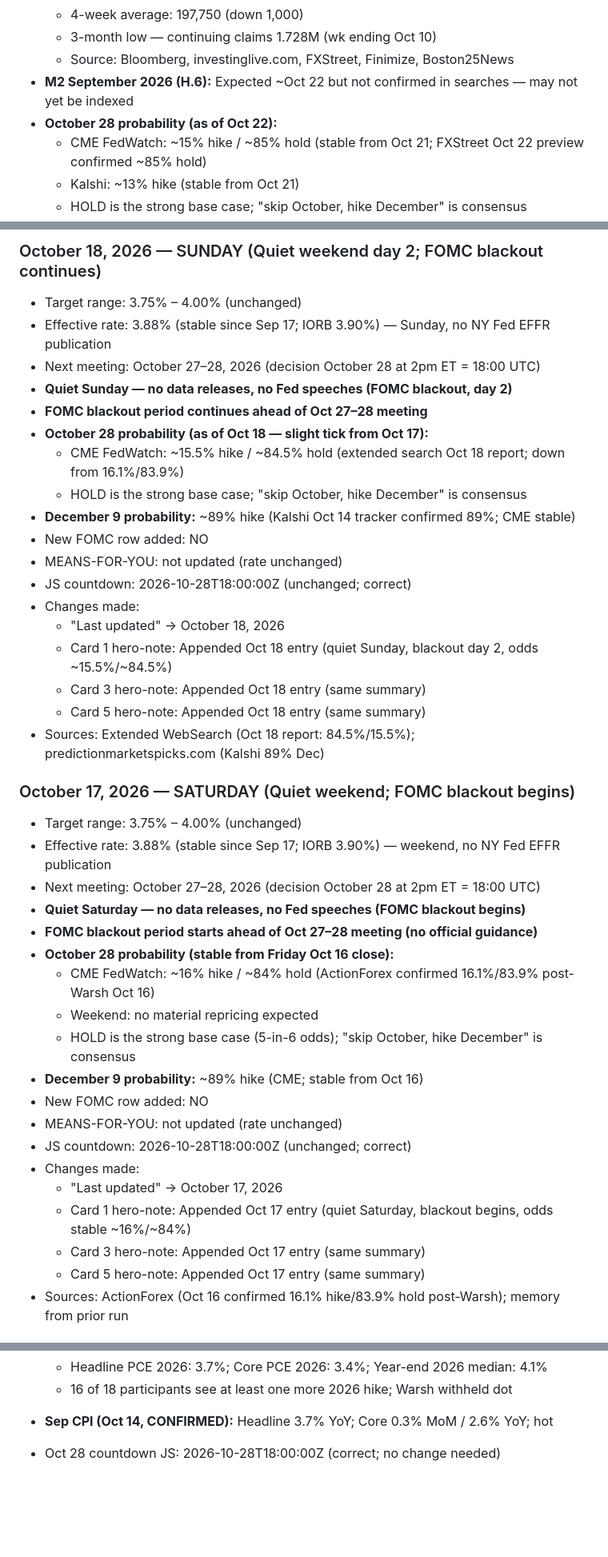
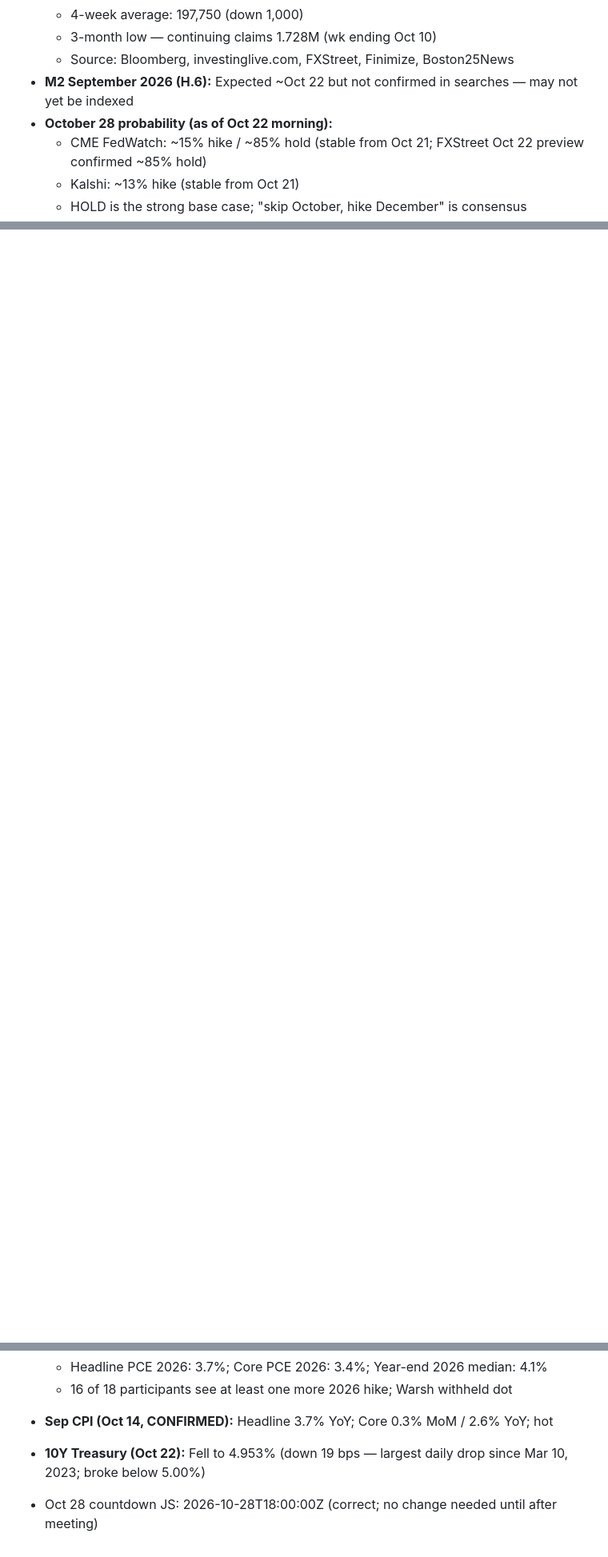
Before and after one commit to cleary0720-cell/macro-brief, a Markdown page: _agent-memory/fed-tracker.md, 3 parts joined by grey strips. Shown at 80% size. Rendered like a GitHub page; blank space fills up the shorter version.

```diff
--- a/_agent-memory/fed-tracker.md
+++ b/_agent-memory/fed-tracker.md
@@ -59,7 +89,7 @@ git add/commit/push works directly. Pre-authenticated via GitHub App. Never use
   - 3-month low — continuing claims 1.728M (wk ending Oct 10)
   - Source: Bloomberg, investinglive.com, FXStreet, Finimize, Boston25News
 - **M2 September 2026 (H.6):** Expected ~Oct 22 but not confirmed in searches — may not yet be indexed
-- **October 28 probability (as of Oct 22):**
+- **October 28 probability (as of Oct 22 morning):**
   - CME FedWatch: ~15% hike / ~85% hold (stable from Oct 21; FXStreet Oct 22 preview confirmed ~85% hold)
   - Kalshi: ~13% hike (stable from Oct 21)
   - HOLD is the strong base case; "skip October, hike December" is consensus
@@ -140,41 +120,0 @@ git add/commit/push works directly. Pre-authenticated via GitHub App. Never use
-### October 18, 2026 — SUNDAY (Quiet weekend day 2; FOMC blackout continues)
-- Target range: 3.75% – 4.00% (unchanged)
-- Effective rate: 3.88% (stable since Sep 17; IORB 3.90%) — Sunday, no NY Fed EFFR publication
-- Next meeting: October 27–28, 2026 (decision October 28 at 2pm ET = 18:00 UTC)
-- **Quiet Sunday — no data releases, no Fed speeches (FOMC blackout, day 2)**
-- **FOMC blackout period continues ahead of Oct 27–28 meeting**
-- **October 28 probability (as of Oct 18 — slight tick from Oct 17):**
-  - CME FedWatch: ~15.5% hike / ~84.5% hold (extended search Oct 18 report; down from 16.1%/83.9%)
-  - HOLD is the strong base case; "skip October, hike December" is consensus
-- **December 9 probability:** ~89% hike (Kalshi Oct 14 tracker confirmed 89%; CME stable)
-- New FOMC row added: NO
-- MEANS-FOR-YOU: not updated (rate unchanged)
-- JS countdown: 2026-10-28T18:00:00Z (unchanged; correct)
-- Changes made:
-  - "Last updated" → October 18, 2026
-  - Card 1 hero-note: Appended Oct 18 entry (quiet Sunday, blackout day 2, odds ~15.5%/~84.5%)
-  - Card 3 hero-note: Appended Oct 18 entry (same summary)
-  - Card 5 hero-note: Appended Oct 18 entry (same summary)
-- Sources: Extended WebSearch (Oct 18 report: 84.5%/15.5%); predictionmarketspicks.com (Kalshi 89% Dec)
-
-### October 17, 2026 — SATURDAY (Quiet weekend; FOMC blackout begins)
-- Target range: 3.75% – 4.00% (unchanged)
-- Effective rate: 3.88% (stable since Sep 17; IORB 3.90%) — weekend, no NY Fed EFFR publication
-- Next meeting: October 27–28, 2026 (decision October 28 at 2pm ET = 18:00 UTC)
-- **Quiet Saturday — no data releases, no Fed speeches (FOMC blackout begins)**
-- **FOMC blackout period starts ahead of Oct 27–28 meeting (no official guidance)**
-- **October 28 probability (stable from Friday Oct 16 close):**
-  - CME FedWatch: ~16% hike / ~84% hold (ActionForex confirmed 16.1%/83.9% post-Warsh Oct 16)
-  - Weekend: no material repricing expected
-  - HOLD is the strong base case (5-in-6 odds); "skip October, hike December" is consensus
-- **December 9 probability:** ~89% hike (CME; stable from Oct 16)
-- New FOMC row added: NO
-- MEANS-FOR-YOU: not updated (rate unchanged)
-- JS countdown: 2026-10-28T18:00:00Z (unchanged; correct)
-- Changes made:
-  - "Last updated" → October 17, 2026
-  - Card 1 hero-note: Appended Oct 17 entry (quiet Saturday, blackout begins, odds stable ~16%/~84%)
-  - Card 3 hero-note: Appended Oct 17 entry (same summary)
-  - Card 5 hero-note: Appended Oct 17 entry (same summary)
-- Sources: ActionForex (Oct 16 confirmed 16.1% hike/83.9% hold post-Warsh); memory from prior run
-
@@ -257,4 +163,5 @@ git add/commit/push works directly. Pre-authenticated via GitHub App. Never use
   - Headline PCE 2026: 3.7%; Core PCE 2026: 3.4%; Year-end 2026 median: 4.1%
   - 16 of 18 participants see at least one more 2026 hike; Warsh withheld dot
 - **Sep CPI (Oct 14, CONFIRMED):** Headline 3.7% YoY; Core 0.3% MoM / 2.6% YoY; hot
-- Oct 28 countdown JS: 2026-10-28T18:00:00Z (correct; no change needed)
+- **10Y Treasury (Oct 22):** Fell to 4.953% (down 19 bps — largest daily drop since Mar 10, 2023; broke below 5.00%)
+- Oct 28 countdown JS: 2026-10-28T18:00:00Z (correct; no change needed until after meeting)
```
Also changed, not shown: other parts of _agent-memory/fed-tracker.md (+48 -101 lines).
